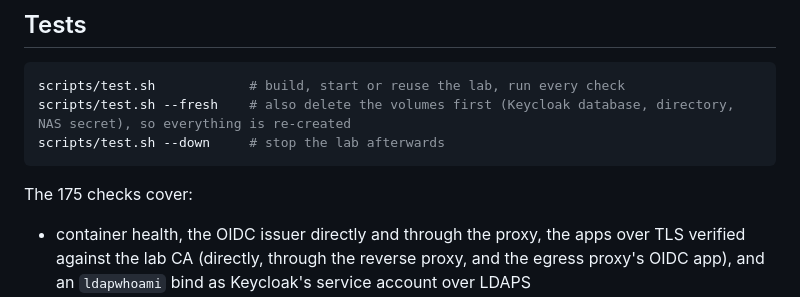
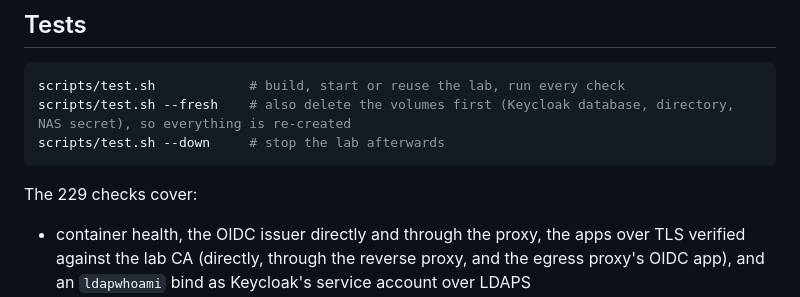
Before and after one commit to MarkHawk/identity-lab, a Markdown page: README.md, the part around the change. GitHub-like rendering.

Commit message:
README: 229 checks
The count was already stale (187 before this round); a full
scripts/test.sh --fresh now runs 229, all passing.

Co-Authored-By: Claude Opus 5.5 <noreply@anthropic.com>

````diff
--- a/README.md
+++ b/README.md
@@ -346,7 +346,7 @@ scripts/test.sh --fresh    # also delete the volumes first (Keycloak database, d
 scripts/test.sh --down     # stop the lab afterwards
 ```
 
-The 175 checks cover:
+The 229 checks cover:
 
 - container health, the OIDC issuer directly and through the proxy, the apps over TLS verified against the lab CA (directly, through the reverse proxy, and the egress proxy's OIDC app), and an `ldapwhoami` bind as Keycloak's service account over LDAPS
 - that the OIDC app behind the egress proxy has no route to Keycloak without it
````
